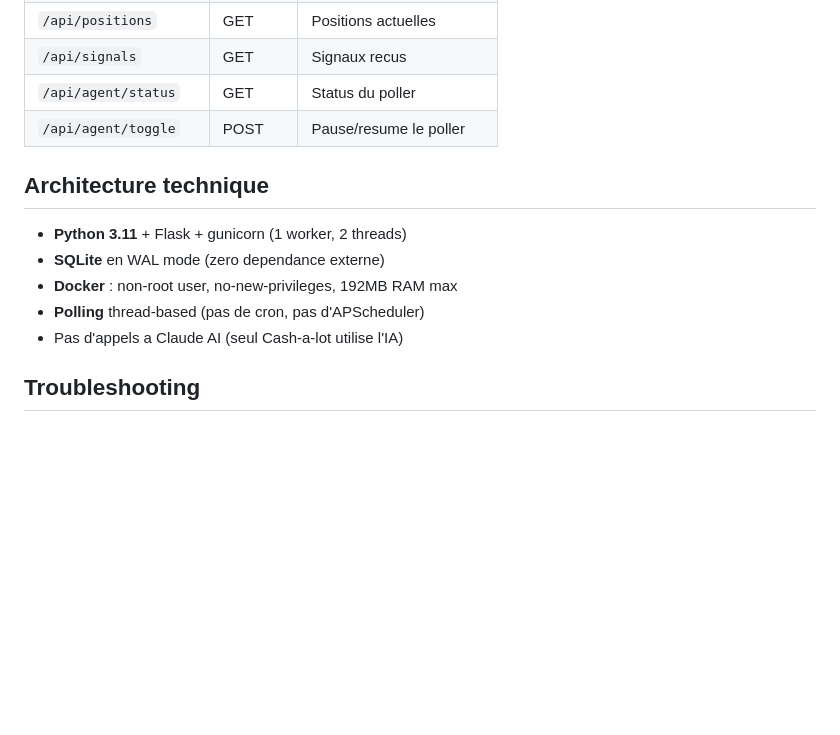
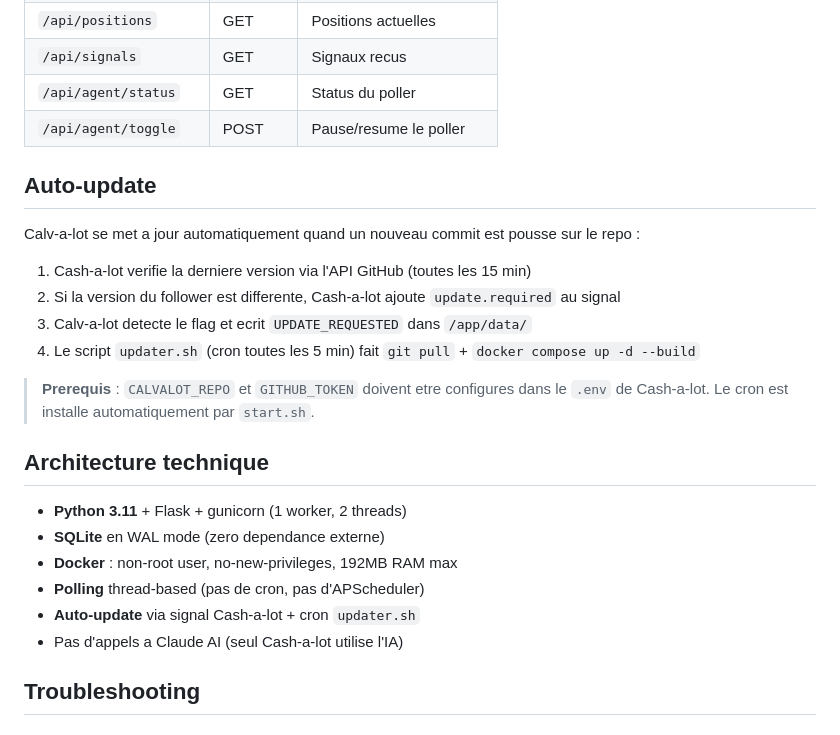
Before and after one commit to AlexandreFrancony/Calv-a-lot, a Markdown page: README.md, the part around the change. Drawn GitHub-style; blank space fills up the shorter version.

Commit message:
docs: add auto-update section to README

```diff
--- a/README.md
+++ b/README.md
@@ -163,12 +163,24 @@ docker ps | grep calvalot
 | `/api/agent/status` | GET | Status du poller |
 | `/api/agent/toggle` | POST | Pause/resume le poller |
 
+## Auto-update
+
+Calv-a-lot se met a jour automatiquement quand un nouveau commit est pousse sur le repo :
+
+1. Cash-a-lot verifie la derniere version via l'API GitHub (toutes les 15 min)
+2. Si la version du follower est differente, Cash-a-lot ajoute `update.required` au signal
+3. Calv-a-lot detecte le flag et ecrit `UPDATE_REQUESTED` dans `/app/data/`
+4. Le script `updater.sh` (cron toutes les 5 min) fait `git pull` + `docker compose up -d --build`
+
+> **Prerequis** : `CALVALOT_REPO` et `GITHUB_TOKEN` doivent etre configures dans le `.env` de Cash-a-lot. Le cron est installe automatiquement par `start.sh`.
+
 ## Architecture technique
 
 - **Python 3.11** + Flask + gunicorn (1 worker, 2 threads)
 - **SQLite** en WAL mode (zero dependance externe)
 - **Docker** : non-root user, no-new-privileges, 192MB RAM max
 - **Polling** thread-based (pas de cron, pas d'APScheduler)
+- **Auto-update** via signal Cash-a-lot + cron `updater.sh`
 - Pas d'appels a Claude AI (seul Cash-a-lot utilise l'IA)
 
 ## Troubleshooting
```
